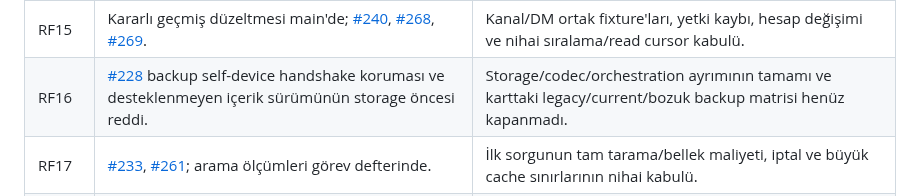
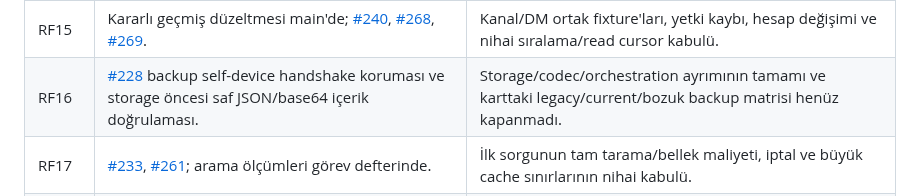
Before and after one commit to alfapars-exe/discordd, a Markdown page: docs/REFACTORING_STATUS.md, the part around the change. Drawn GitHub-style.

Commit message:
Reflect the extracted backup validation boundary in acceptance status

```diff
--- a/docs/REFACTORING_STATUS.md
+++ b/docs/REFACTORING_STATUS.md
@@ -21,7 +21,7 @@
 | RF13 | [#226](https://github.com/alfapars-exe/discordd/pull/226) tercih eşlemesi ve senkronizasyon ayrımı. | Son kaynakta account switch, eski yanıt, codec ve yerel alan izolasyonu kabulünü uzlaştırma. |
 | RF14 | [#229](https://github.com/alfapars-exe/discordd/pull/229), [#230](https://github.com/alfapars-exe/discordd/pull/230), [#267](https://github.com/alfapars-exe/discordd/pull/267). | Birleşik reconnect/transport lifecycle, yarış ve uzun oturum kaynak doğrulaması. |
 | RF15 | Kararlı geçmiş düzeltmesi main'de; [#240](https://github.com/alfapars-exe/discordd/pull/240), [#268](https://github.com/alfapars-exe/discordd/pull/268), [#269](https://github.com/alfapars-exe/discordd/pull/269). | Kanal/DM ortak fixture'ları, yetki kaybı, hesap değişimi ve nihai sıralama/read cursor kabulü. |
-| RF16 | [#228](https://github.com/alfapars-exe/discordd/pull/228) backup self-device handshake koruması ve desteklenmeyen içerik sürümünün storage öncesi reddi. | Storage/codec/orchestration ayrımının tamamı ve karttaki legacy/current/bozuk backup matrisi henüz kapanmadı. |
+| RF16 | [#228](https://github.com/alfapars-exe/discordd/pull/228) backup self-device handshake koruması ve storage öncesi saf JSON/base64 içerik doğrulaması. | Storage/codec/orchestration ayrımının tamamı ve karttaki legacy/current/bozuk backup matrisi henüz kapanmadı. |
 | RF17 | [#233](https://github.com/alfapars-exe/discordd/pull/233), [#261](https://github.com/alfapars-exe/discordd/pull/261); arama ölçümleri görev defterinde. | İlk sorgunun tam tarama/bellek maliyeti, iptal ve büyük cache sınırlarının nihai kabulü. |
 | RF18 | [#257](https://github.com/alfapars-exe/discordd/pull/257) picker klavye ve listener cleanup. | Paketli gerçek capture, owner crash/reload ve cihaz kabulü. |
 | RF19 | Scoped preload disposer ve updater abonelik testleri. | Splash/runtime state machine ve gerçek indirme/kurulum/yeniden başlatma kabulü. |
```
